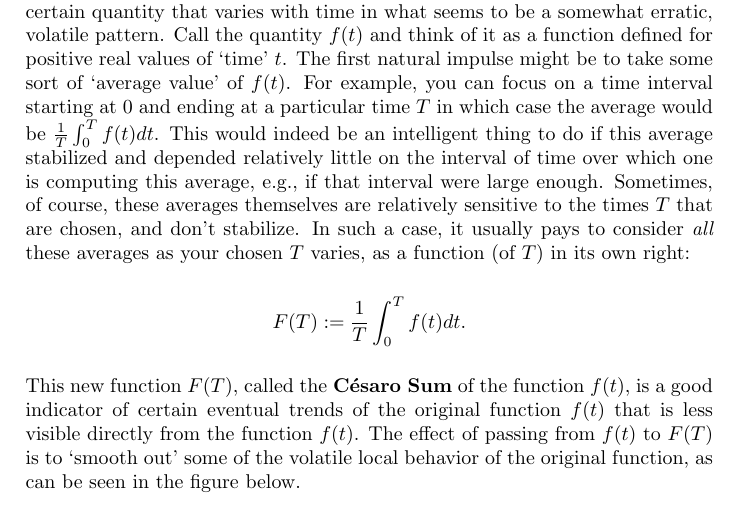
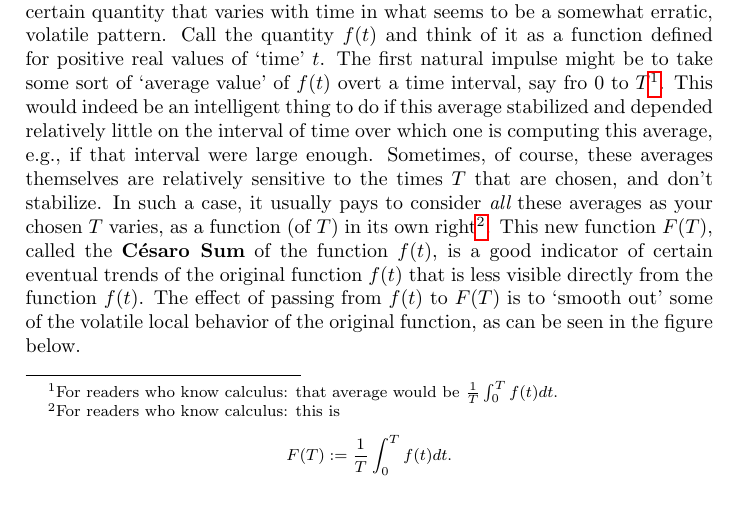
Before and after one commit to williamstein/rh, a LaTeX thesis (rh/rh.tex): part of page 47 of 133, cut so that both start at the same text. Compiled offline with pdfLaTeX.

Commit message:
auto-commit

```diff
--- a/rh/rh.tex
+++ b/rh/rh.tex
@@ -1806,8 +1806,8 @@ We can use this same idea to better understand the behavior
 of other things, such as the sums appearing in
 the previous chapter.
 
- Suppose you are trying to say something intelligent about the behavior of a certain quantity that varies with time in what seems to be a somewhat erratic, volatile pattern. Call the quantity $f(t)$ and think of it as a function defined for positive real values of `time' $t$.  The first natural impulse might be to take some sort of `average value' of  $f(t)$.  For example, you can focus on a time interval starting at $0$ and ending at a particular time $T$ in which case the average would be ${\frac{1}{T}}\int_0^Tf(t)dt$.   This would indeed be an intelligent thing to do if this average stabilized and depended relatively little on  the interval of time over which one is computing this average, e.g., if that interval were large enough.  Sometimes, of course, these averages themselves are relatively sensitive to the times $T$ that are chosen, and don't stabilize. In such a case, it usually pays to consider {\it all} these averages  as  your chosen $T$ varies, as a function (of $T$) in its own right:
-  $$F(T):= {\frac{1}{T}}\int_0^Tf(t)dt.$$
+ Suppose you are trying to say something intelligent about the behavior of a certain quantity that varies with time in what seems to be a somewhat erratic, volatile pattern. Call the quantity $f(t)$ and think of it as a function defined for positive real values of `time' $t$.  The first natural impulse might be to take some sort of `average value' of  $f(t)$ overt a time interval, say fro $0$ to $T${\footnote{ For readers who know calculus: that  average would be ${\frac{1}{T}}\int_0^Tf(t)dt$.}.   This would indeed be an intelligent thing to do if this average stabilized and depended relatively little on  the interval of time over which one is computing this average, e.g., if that interval were large enough.  Sometimes, of course, these averages themselves are relatively sensitive to the times $T$ that are chosen, and don't stabilize. In such a case, it usually pays to consider {\it all} these averages  as  your chosen $T$ varies, as a function (of $T$) in its own right{\footnote{ For readers who know calculus: this is
+  $$F(T):= {\frac{1}{T}}\int_0^Tf(t)dt.$$}.
    This new function $F(T)$, called the {\bf C{\'e}saro Sum} of the function $f(t)$, is a good indicator of certain eventual trends of the original function $f(t)$ that is less visible directly from the function $f(t)$.  The effect of passing from $f(t)$ to $F(T)$ is to `smooth out' some of the volatile local behavior of the original function, as can be seen in the figure below.
 
 
```
Also changed, not shown: rh/illustrations/bigPsi_prime.pdf, rh/rh.tex (2 more changed lines), 2 other files.
